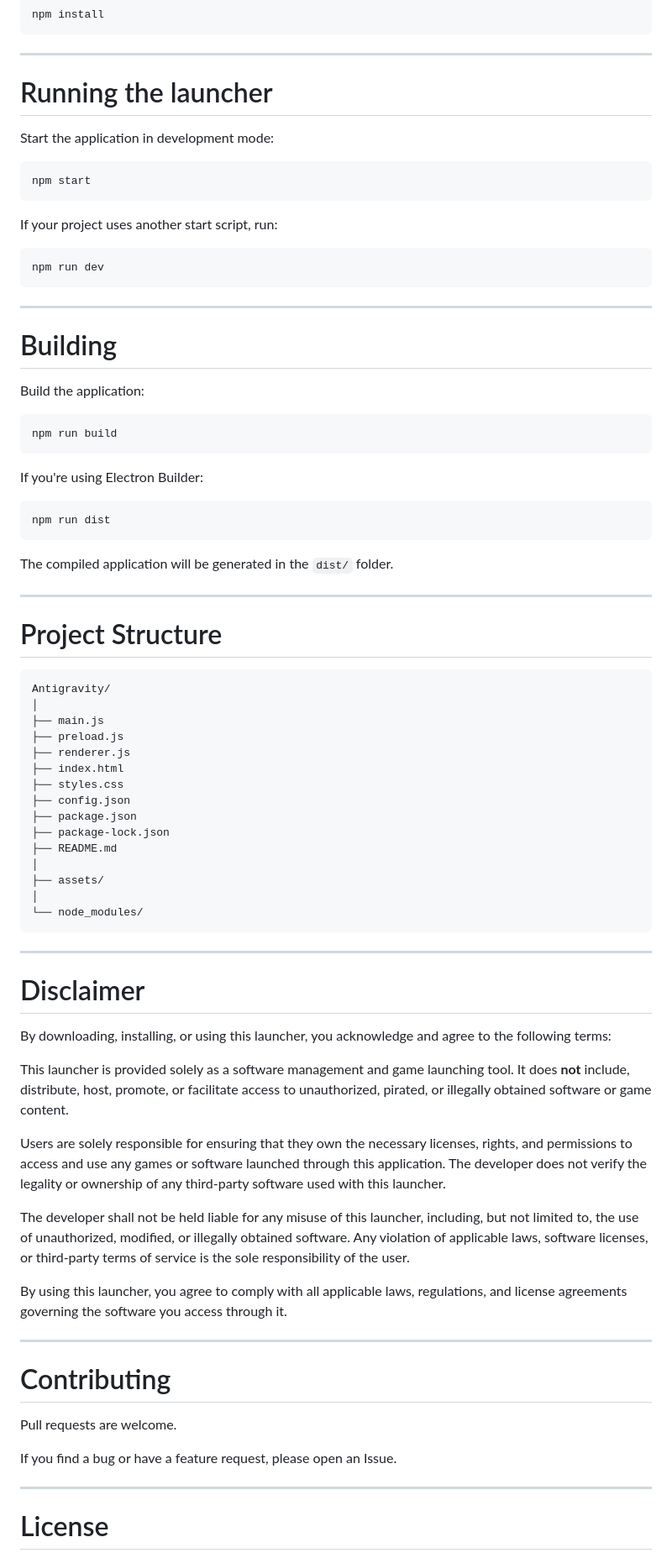
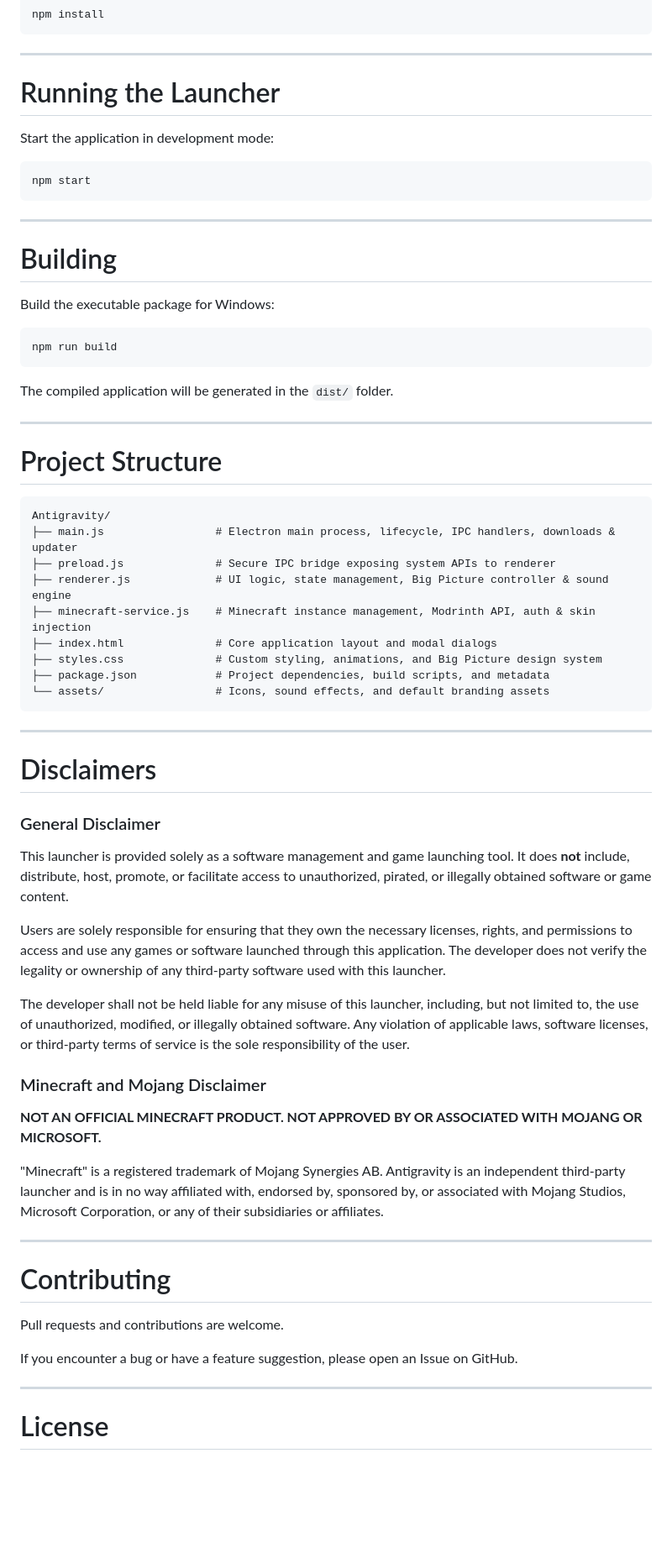
Before and after one commit to maxmuestar/Antigravity, a Markdown page: README.md, the part around one of its changes. Shown at 84% size. Rendered like a GitHub page; blank space fills up the shorter version.

Commit message:
Update README with Minecraft features and Mojang disclaimer

````diff
--- a/README.md
+++ b/README.md
@@ -51,7 +54,7 @@ npm install
 
 ---
 
-# Running the launcher
+# Running the Launcher
 
 Start the application in development mode:
 
@@ -59,26 +62,14 @@ Start the application in development mode:
 npm start
 ```
 
-If your project uses another start script, run:
-
-```bash
-npm run dev
-```
-
 ---
 
 # Building
 
-Build the application:
+Build the executable package for Windows:
 
 ```bash
 npm run build
-```
-
-If you're using Electron Builder:
-
-```bash
-npm run dist
 ```
 
 The compiled application will be generated in the `dist/` folder.
@@ -89,43 +80,39 @@ The compiled application will be generated in the `dist/` folder.
 
 ```
 Antigravity/
-│
-├── main.js
-├── preload.js
-├── renderer.js
-├── index.html
-├── styles.css
-├── config.json
-├── package.json
-├── package-lock.json
-├── README.md
-│
-├── assets/
-│
-└── node_modules/
+├── main.js                 # Electron main process, lifecycle, IPC handlers, downloads & updater
+├── preload.js              # Secure IPC bridge exposing system APIs to renderer
+├── renderer.js             # UI logic, state management, Big Picture controller & sound engine
+├── minecraft-service.js    # Minecraft instance management, Modrinth API, auth & skin injection
+├── index.html              # Core application layout and modal dialogs
+├── styles.css              # Custom styling, animations, and Big Picture design system
+├── package.json            # Project dependencies, build scripts, and metadata
+└── assets/                 # Icons, sound effects, and default branding assets
 ```
 
 ---
 
-# Disclaimer
+# Disclaimers
 
-By downloading, installing, or using this launcher, you acknowledge and agree to the following terms:
-
+### General Disclaimer
 This launcher is provided solely as a software management and game launching tool. It does **not** include, distribute, host, promote, or facilitate access to unauthorized, pirated, or illegally obtained software or game content.
 
 Users are solely responsible for ensuring that they own the necessary licenses, rights, and permissions to access and use any games or software launched through this application. The developer does not verify the legality or ownership of any third-party software used with this launcher.
 
 The developer shall not be held liable for any misuse of this launcher, including, but not limited to, the use of unauthorized, modified, or illegally obtained software. Any violation of applicable laws, software licenses, or third-party terms of service is the sole responsibility of the user.
 
-By using this launcher, you agree to comply with all applicable laws, regulations, and license agreements governing the software you access through it.
+### Minecraft and Mojang Disclaimer
+**NOT AN OFFICIAL MINECRAFT PRODUCT. NOT APPROVED BY OR ASSOCIATED WITH MOJANG OR MICROSOFT.**
+
+"Minecraft" is a registered trademark of Mojang Synergies AB. Antigravity is an independent third-party launcher and is in no way affiliated with, endorsed by, sponsored by, or associated with Mojang Studios, Microsoft Corporation, or any of their subsidiaries or affiliates.
 
 ---
 
 # Contributing
 
-Pull requests are welcome.
+Pull requests and contributions are welcome.
 
-If you find a bug or have a feature request, please open an Issue.
+If you encounter a bug or have a feature suggestion, please open an Issue on GitHub.
 
 ---
 
````
Also changed, not shown: other parts of README.md (+20 -24 lines).
